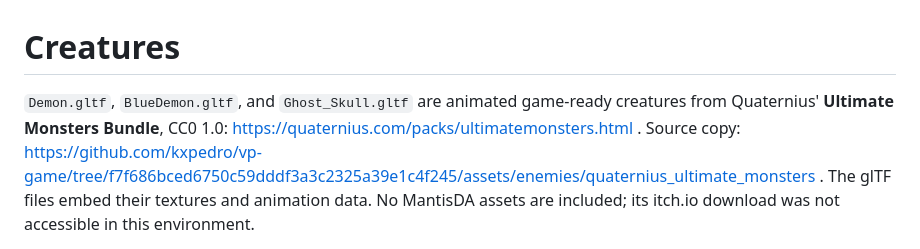
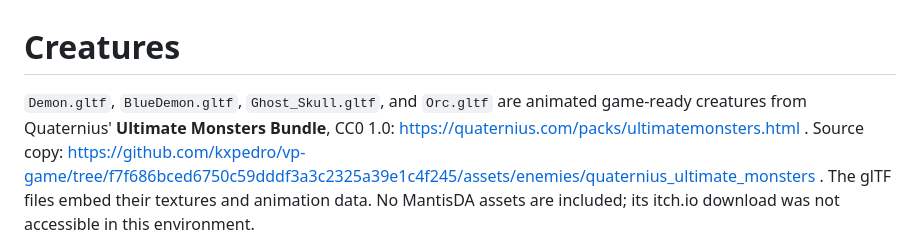
Before and after one commit to Endiq-jar/LastStar, a Markdown page: assets/creatures/README.md, the part around the change. Rendered like a GitHub page.

```diff
--- a/assets/creatures/README.md
+++ b/assets/creatures/README.md
@@ -1,4 +1,4 @@
 # Creatures
 
-`Demon.gltf`, `BlueDemon.gltf`, and `Ghost_Skull.gltf` are animated game-ready creatures from Quaternius' **Ultimate Monsters Bundle**, CC0 1.0: https://quaternius.com/packs/ultimatemonsters.html .
+`Demon.gltf`, `BlueDemon.gltf`, `Ghost_Skull.gltf`, and `Orc.gltf` are animated game-ready creatures from Quaternius' **Ultimate Monsters Bundle**, CC0 1.0: https://quaternius.com/packs/ultimatemonsters.html .
 Source copy: https://github.com/kxpedro/vp-game/tree/f7f686bced6750c59dddf3a3c2325a39e1c4f245/assets/enemies/quaternius_ultimate_monsters . The glTF files embed their textures and animation data. No MantisDA assets are included; its itch.io download was not accessible in this environment.
```
Also changed, not shown: assets/furniture/README.md (added, +3 -0 lines), assets/furniture/furniturebits_texture.png (added), 17 other files.
